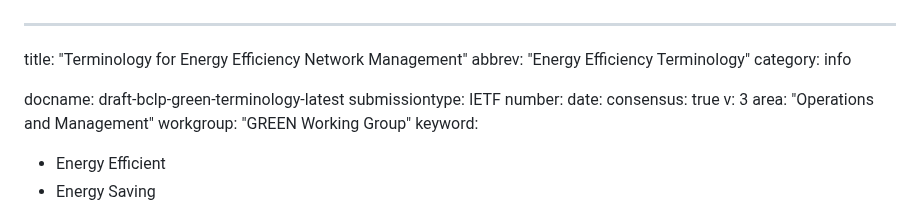
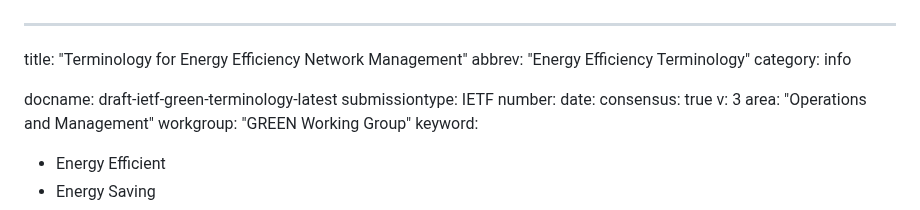
Before and after one commit to billwuqin/draft-bclp-green-terminology, a Markdown page: draft-ietf-green-terminology.md, the part around the change. GitHub-like rendering.

```diff
--- a/draft-bclp-green-terminology.md
+++ b/draft-ietf-green-terminology.md
@@ -3,7 +3,7 @@ title: "Terminology for Energy Efficiency Network Management"
 abbrev: "Energy Efficiency Terminology"
 category: info
 
-docname: draft-bclp-green-terminology-latest
+docname: draft-ietf-green-terminology-latest
 submissiontype: IETF
 number:
 date:
```
